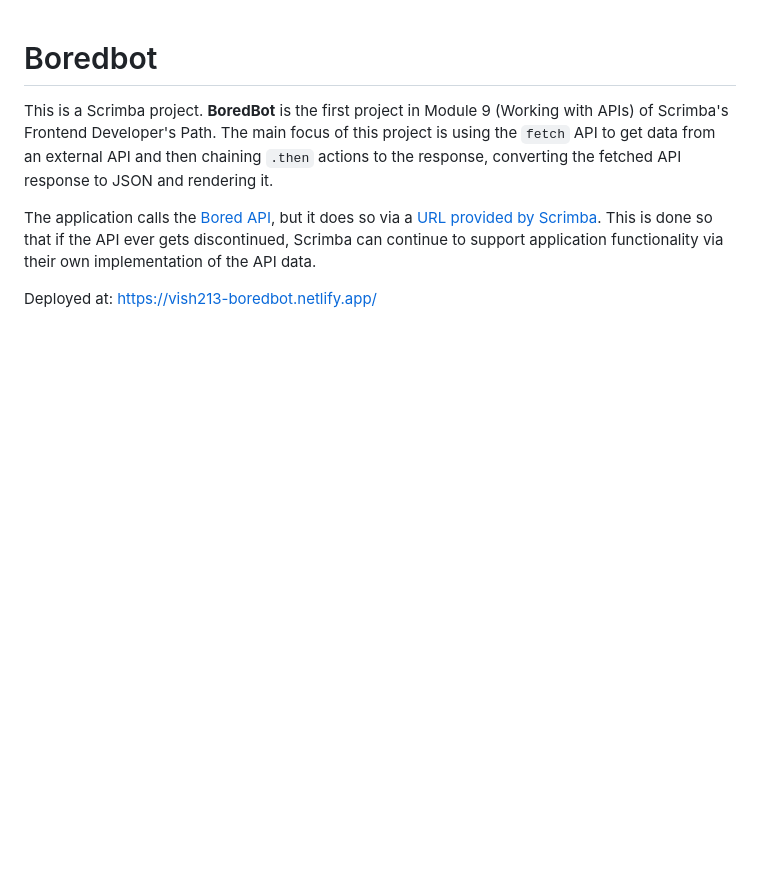
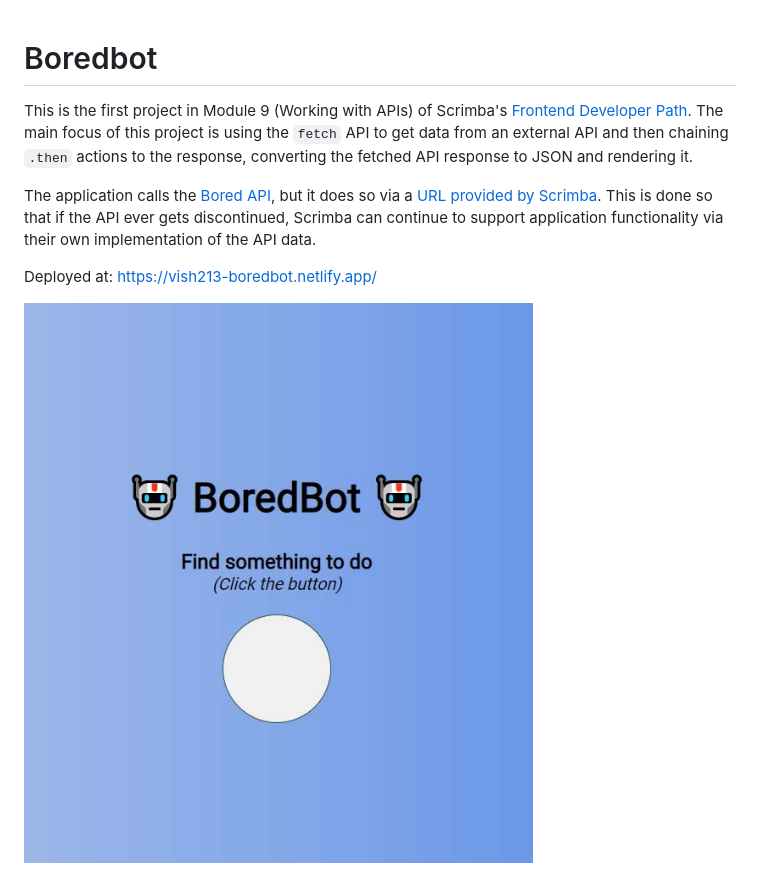
Before and after one commit to vishalicious213/boredbot, a Markdown page: README.md, the part around the change. Rendered like a GitHub page; pictures changed too: screenshot.jpg (added); blank space fills up the shorter version.

Commit message:
added /screenshot.jpg

```diff
--- a/README.md
+++ b/README.md
@@ -1,7 +1,9 @@
 # Boredbot
 
-This is a Scrimba project. __BoredBot__ is the first project in Module 9 (Working with APIs) of Scrimba's Frontend Developer's Path. The main focus of this project is using the `fetch` API to get data from an external API and then chaining `.then` actions to the response, converting the fetched API response to JSON and rendering it.
+This is the first project in Module 9 (Working with APIs) of Scrimba's [Frontend Developer Path](https://scrimba.com/learn/frontend). The main focus of this project is using the `fetch` API to get data from an external API and then chaining `.then` actions to the response, converting the fetched API response to JSON and rendering it.
 
 The application calls the [Bored API](https://www.boredapi.com), but it does so via a [URL provided by Scrimba](https://apis.scrimba.com/bored/api/activity). This is done so that if the API ever gets discontinued, Scrimba can continue to support application functionality via their own implementation of the API data.
 
 Deployed at: https://vish213-boredbot.netlify.app/
+
+![](./screenshot.jpg)
```
